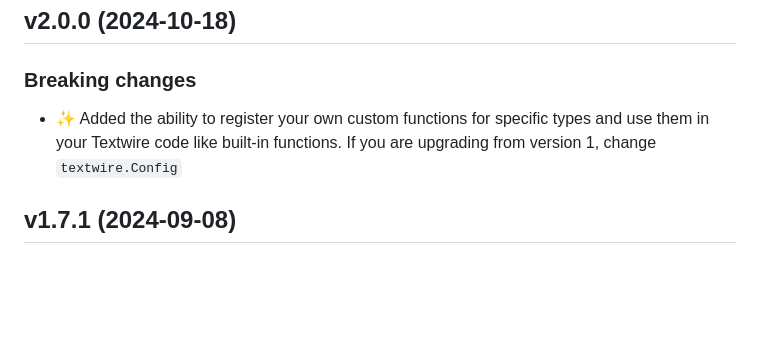
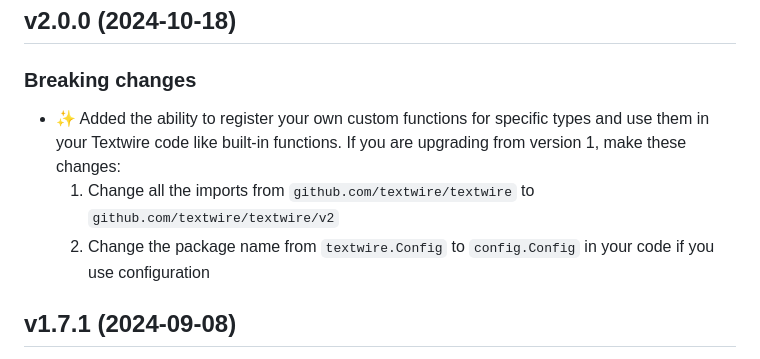
Before and after one commit to textwire/textwire, a Markdown page: CHANGELOG.md, the part around the change. Rendered like a GitHub page; blank space fills up the shorter version.

```diff
--- a/CHANGELOG.md
+++ b/CHANGELOG.md
@@ -8,7 +8,9 @@
 
 ## v2.0.0 (2024-10-18)
 ### Breaking changes
-- ✨ Added the ability to register your own custom functions for specific types and use them in your Textwire code like built-in functions. If you are upgrading from version 1, change `textwire.Config`
+- ✨ Added the ability to register your own custom functions for specific types and use them in your Textwire code like built-in functions. If you are upgrading from version 1, make these changes:
+    1. Change all the imports from `github.com/textwire/textwire` to `github.com/textwire/textwire/v2`
+    1. Change the package name from `textwire.Config` to `config.Config` in your code if you use configuration
 
 ## v1.7.1 (2024-09-08)
 - 🧑‍💻 Improve error handling for component slots. When you pass a slot that isn't defined, you'll get an error
```
